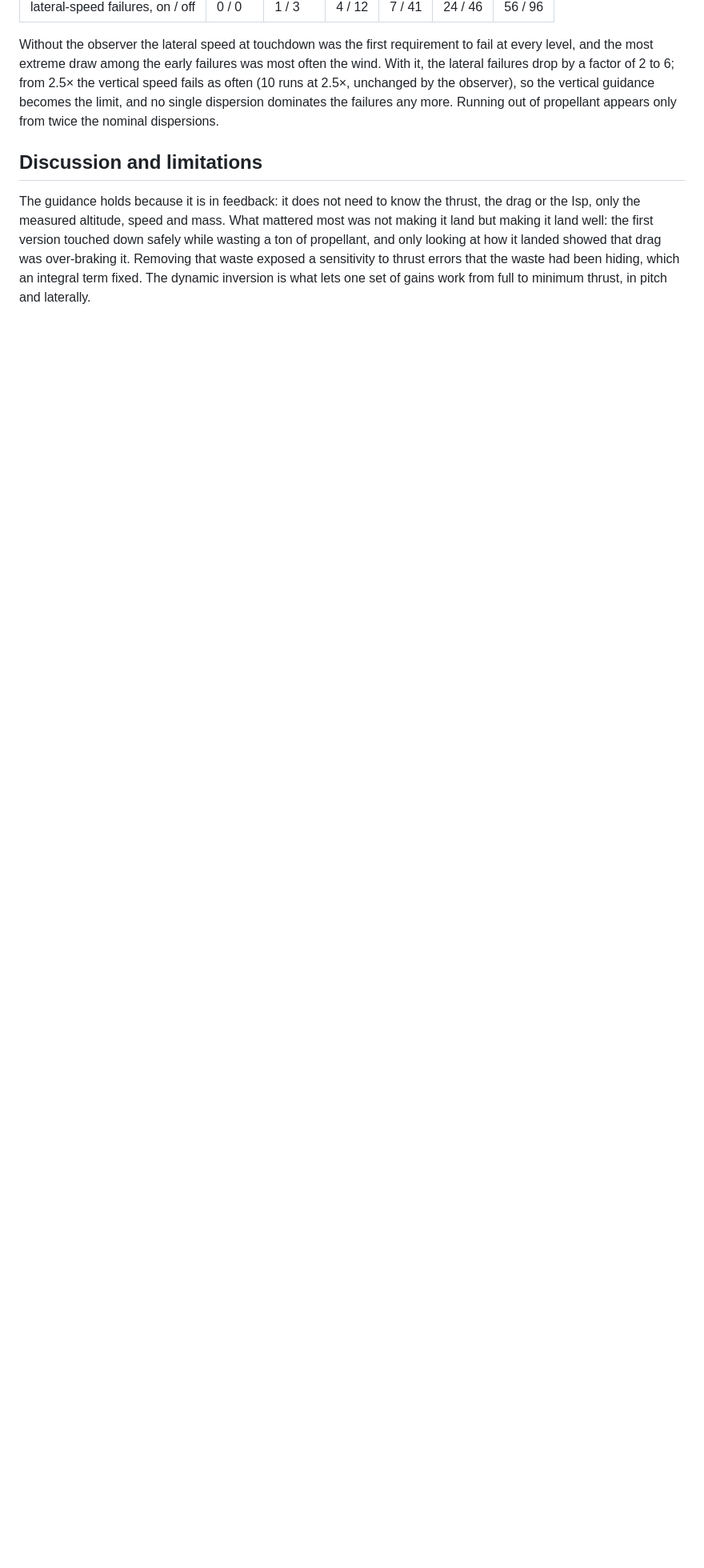
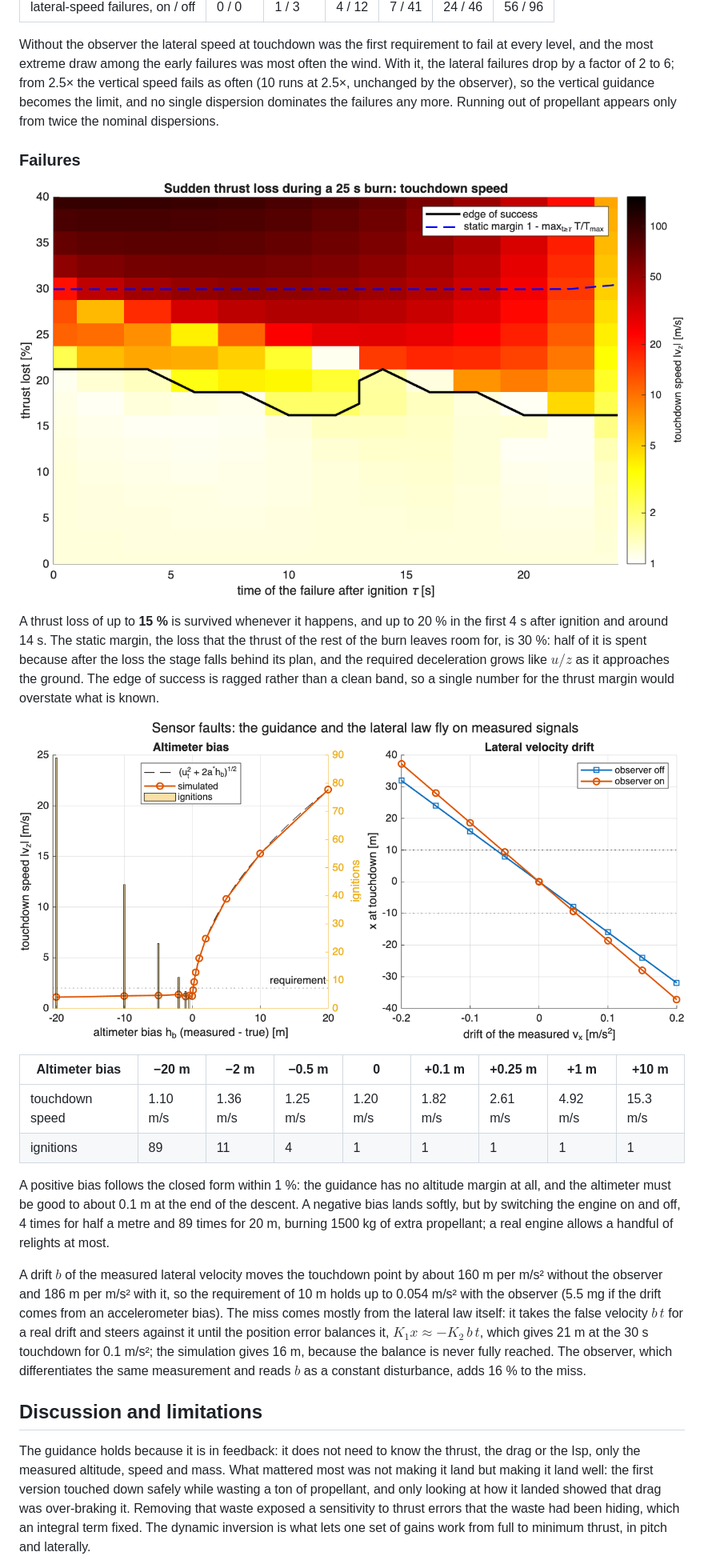
Before and after one commit to LoreMonti/Booster_Landing, a Markdown page: README.md, the part around one of its changes. Shown at 80% size. GitHub-like rendering; pictures changed too: figures/failures_sensors.png (added), figures/failures_thrust.png (added); blank space fills up the shorter version.

```diff
--- a/README.md
+++ b/README.md
@@ -514,6 +543,42 @@ observer), so the vertical guidance becomes the limit, and no single
 dispersion dominates the failures any more. Running out of propellant appears
 only from twice the nominal dispersions.
 
+### Failures
+
+![Thrust loss](figures/failures_thrust.png)
+
+A thrust loss of up to **15 %** is survived whenever it happens, and up to
+20 % in the first 4 s after ignition and around 14 s. The static margin, the
+loss that the thrust of the rest of the burn leaves room for, is 30 %: half
+of it is spent because after the loss the stage falls behind its plan, and the
+required deceleration grows like $`u/z`$ as it approaches the ground. The
+edge of success is ragged rather than a clean band, so a single number for
+the thrust margin would overstate what is known.
+
+![Sensor faults](figures/failures_sensors.png)
+
+| Altimeter bias | −20 m | −2 m | −0.5 m | 0 | +0.1 m | +0.25 m | +1 m | +10 m |
+|---|---|---|---|---|---|---|---|---|
+| touchdown speed | 1.10 m/s | 1.36 m/s | 1.25 m/s | 1.20 m/s | 1.82 m/s | 2.61 m/s | 4.92 m/s | 15.3 m/s |
+| ignitions | 89 | 11 | 4 | 1 | 1 | 1 | 1 | 1 |
+
+A positive bias follows the closed form within 1 %: the guidance has no
+altitude margin at all, and the altimeter must be good to about 0.1 m at the
+end of the descent. A negative bias lands softly, but by switching the engine
+on and off, 4 times for half a metre and 89 times for 20 m, burning 1500 kg of
+extra propellant; a real engine allows a handful of relights at most.
+
+A drift $`b`$ of the measured lateral velocity moves the touchdown point by
+about 160 m per m/s² without the observer and 186 m per m/s² with it, so the
+requirement of 10 m holds up to 0.054 m/s² with the observer (5.5 mg if the
+drift comes from an accelerometer bias). The miss comes mostly from the
+lateral law itself: it takes the false velocity $`b\,t`$ for a real drift and
+steers against it until the position error balances it,
+$`K_1 x \approx -K_2\,b\,t`$, which gives 21 m at the 30 s touchdown for
+0.1 m/s²; the simulation gives 16 m, because the balance is never fully
+reached. The observer, which differentiates the same measurement and reads
+$`b`$ as a constant disturbance, adds 16 % to the miss.
+
 ## Discussion and limitations
 
 The guidance holds because it is in feedback: it does not need to know the
```
Also changed, not shown: other parts of README.md (+44 -5 lines), ROADMAP.md (+21 -1 lines), 2 other files.
